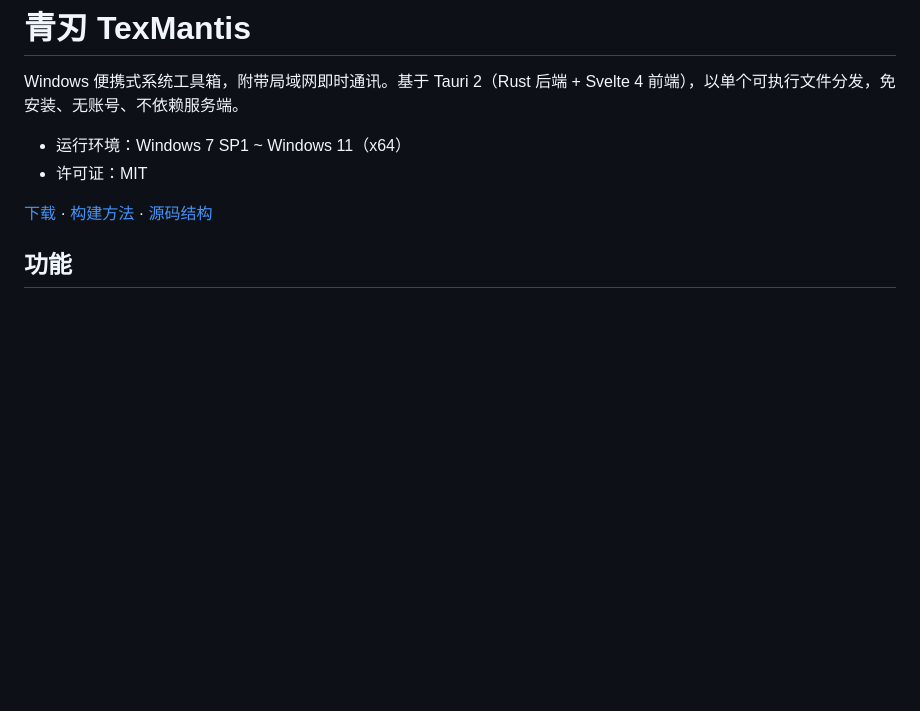
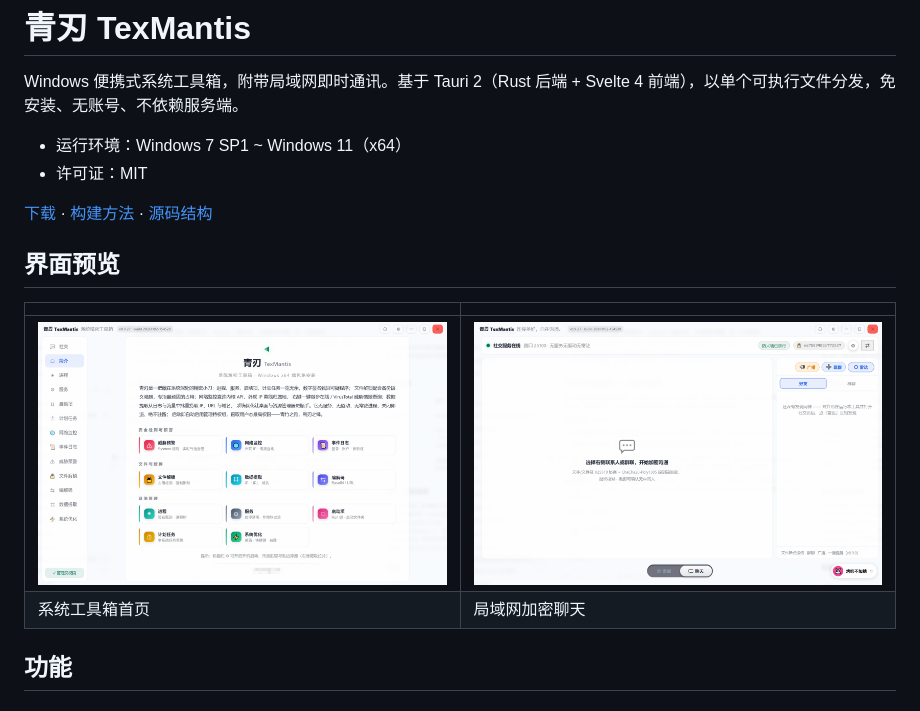
Before and after one commit to kaka77/texmantis, a Markdown page: README.md, the part around the change. Drawn GitHub-style; pictures changed too: docs/screenshots/home.png (added), docs/screenshots/social.png (added); blank space fills up the shorter version.

```diff
--- a/README.md
+++ b/README.md
@@ -12,6 +12,13 @@ Windows 便携式系统工具箱，附带局域网即时通讯。基于 Tauri 2
 - 许可证：MIT
 
 [下载](https://github.com/kaka77/texmantis/releases) · [构建方法](#构建) · [源码结构](#源码结构)
+
+## 界面预览
+
+| | |
+|---|---|
+| ![系统工具箱](docs/screenshots/home.png) | ![局域网加密聊天](docs/screenshots/social.png) |
+| 系统工具箱首页 | 局域网加密聊天 |
 
 ## 功能
 
```
Also changed, not shown: README.en.md (+7 -0 lines), 1 other file.
